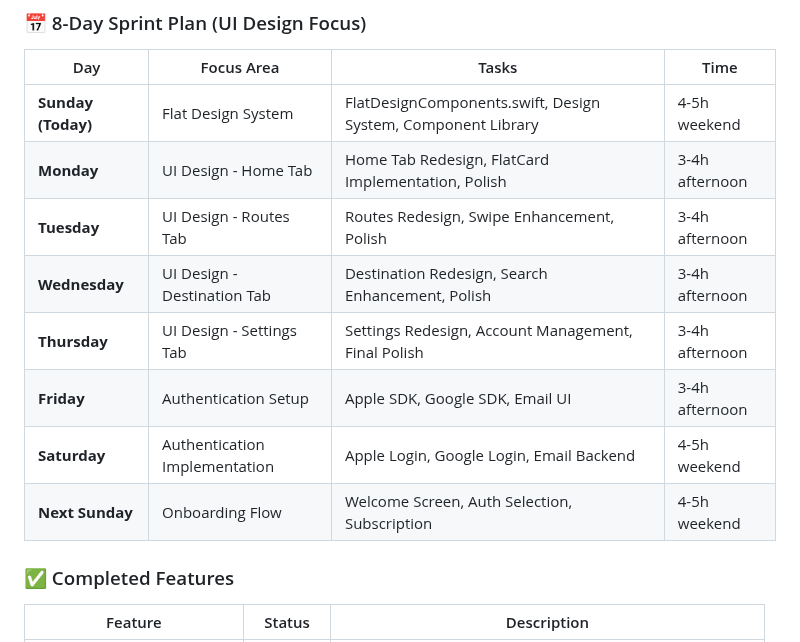
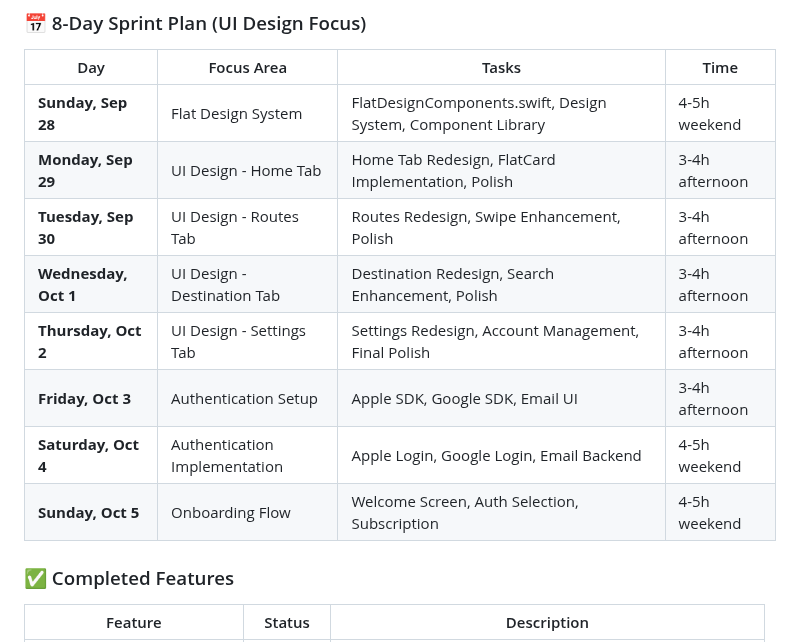
Before and after one commit to mariusthenomad/travely, a Markdown page: README.md, the part around the change. GitHub-like rendering.

```diff
--- a/README.md
+++ b/README.md
@@ -88,14 +88,14 @@ This project now includes comprehensive documentation in the `/DOCUMENTATION` fo
 ### 📅 8-Day Sprint Plan (UI Design Focus)
 | Day | Focus Area | Tasks | Time |
 |-----|------------|-------|------|
-| **Sunday (Today)** | Flat Design System | FlatDesignComponents.swift, Design System, Component Library | 4-5h weekend |
-| **Monday** | UI Design - Home Tab | Home Tab Redesign, FlatCard Implementation, Polish | 3-4h afternoon |
-| **Tuesday** | UI Design - Routes Tab | Routes Redesign, Swipe Enhancement, Polish | 3-4h afternoon |
-| **Wednesday** | UI Design - Destination Tab | Destination Redesign, Search Enhancement, Polish | 3-4h afternoon |
-| **Thursday** | UI Design - Settings Tab | Settings Redesign, Account Management, Final Polish | 3-4h afternoon |
-| **Friday** | Authentication Setup | Apple SDK, Google SDK, Email UI | 3-4h afternoon |
-| **Saturday** | Authentication Implementation | Apple Login, Google Login, Email Backend | 4-5h weekend |
-| **Next Sunday** | Onboarding Flow | Welcome Screen, Auth Selection, Subscription | 4-5h weekend |
+| **Sunday, Sep 28** | Flat Design System | FlatDesignComponents.swift, Design System, Component Library | 4-5h weekend |
+| **Monday, Sep 29** | UI Design - Home Tab | Home Tab Redesign, FlatCard Implementation, Polish | 3-4h afternoon |
+| **Tuesday, Sep 30** | UI Design - Routes Tab | Routes Redesign, Swipe Enhancement, Polish | 3-4h afternoon |
+| **Wednesday, Oct 1** | UI Design - Destination Tab | Destination Redesign, Search Enhancement, Polish | 3-4h afternoon |
+| **Thursday, Oct 2** | UI Design - Settings Tab | Settings Redesign, Account Management, Final Polish | 3-4h afternoon |
+| **Friday, Oct 3** | Authentication Setup | Apple SDK, Google SDK, Email UI | 3-4h afternoon |
+| **Saturday, Oct 4** | Authentication Implementation | Apple Login, Google Login, Email Backend | 4-5h weekend |
+| **Sunday, Oct 5** | Onboarding Flow | Welcome Screen, Auth Selection, Subscription | 4-5h weekend |
 
 ### ✅ Completed Features
 | Feature | Status | Description |
```
Also changed, not shown: DOCUMENTATION/NOTION_WEEKLY_PLAN.md (+19 -19 lines).
